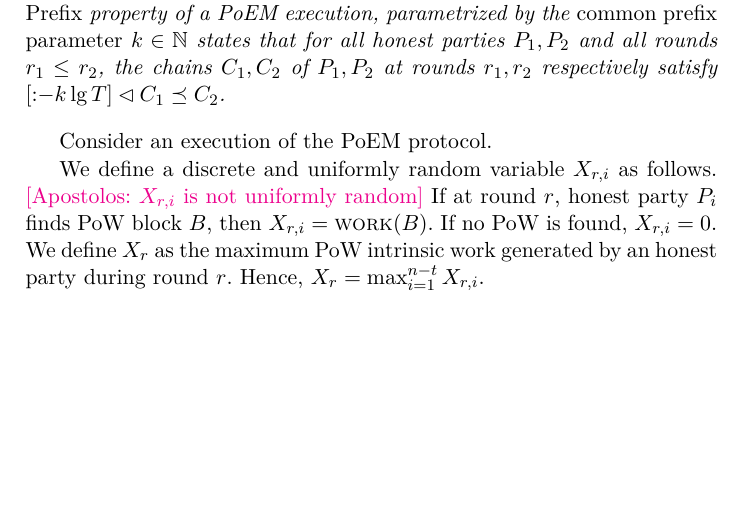
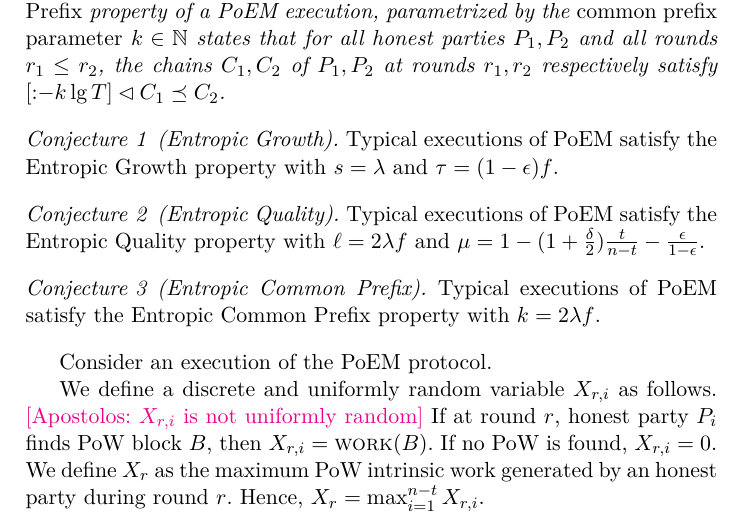
Before and after one commit to commonprefix/poem, a LaTeX paper (poem.tex, which reads analysis.tex): part of page 6 of 8, cut so that both start at the same text, the shorter picture padded with empty space. Compiled offline with XeLaTeX; a LaTeX package or settings file that is missing is left out.

Commit message:
Conjecture entropic chain virtues

```diff
--- a/analysis.tex
+++ b/analysis.tex
@@ -35,6 +35,22 @@
   satisfy $[{:}{-k \lg T}] \lhd C_1 \preceq C_2$.
 \end{definition}
 
+\begin{conjecture}[Entropic Growth]
+  Typical executions of \poem satisfy the Entropic Growth property
+  with $s = \lambda$ and $\tau = (1 - \epsilon)f$.
+\end{conjecture}
+
+\begin{conjecture}[Entropic Quality]
+  Typical executions of \poem satisfy the Entropic Quality property
+  with $\ell = 2 \lambda f$ and
+  $\mu = 1 - (1 + \frac{\delta}{2})\frac{t}{n - t} - \frac{\epsilon}{1 - \epsilon}$.
+\end{conjecture}
+
+\begin{conjecture}[Entropic Common Prefix]
+  Typical executions of \poem satisfy the Entropic Common Prefix property
+  with $k = 2 \lambda f$.
+\end{conjecture}
+
 Consider an execution of the \poem protocol.
 
 We define a discrete and uniformly random variable $X_{r, i}$ as follows.
```
